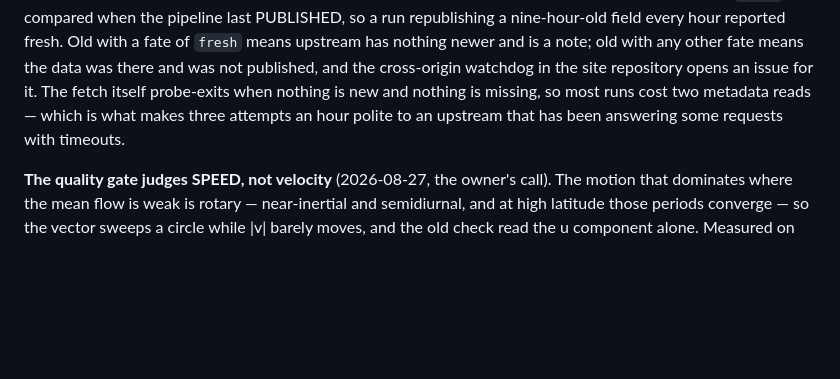
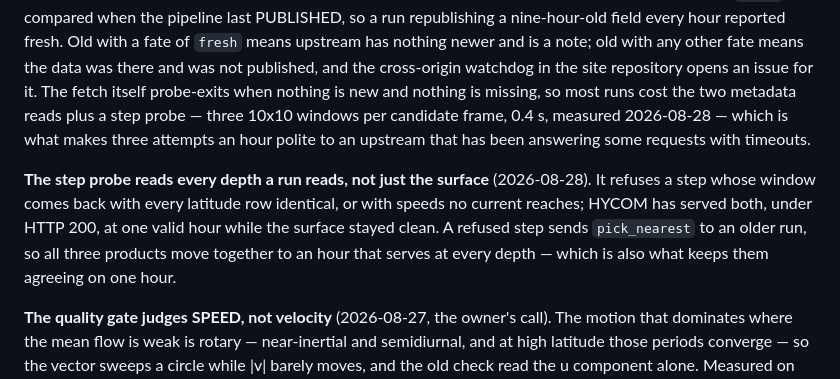
Before and after one commit to oceansensing/espc-model-repo, a Markdown page: README.md, the part around the change. Rendered like a GitHub page; blank space fills up the shorter version.

```diff
--- a/README.md
+++ b/README.md
@@ -74,8 +74,18 @@ a fate of `fresh` means upstream has nothing newer and is a note; old with
 any other fate means the data was there and was not published, and the
 cross-origin watchdog in the site repository opens an issue for it. The fetch itself
 probe-exits when nothing is new and nothing is missing, so most runs cost
-two metadata reads — which is what makes three attempts an hour polite to
-an upstream that has been answering some requests with timeouts.
+the two metadata reads plus a step probe — three 10x10 windows per candidate
+frame, 0.4 s, measured 2026-08-28 — which is what makes three attempts an
+hour polite to an upstream that has been answering some requests with
+timeouts.
+
+**The step probe reads every depth a run reads, not just the surface**
+(2026-08-28). It refuses a step whose window comes back with every latitude
+row identical, or with speeds no current reaches; HYCOM has served both,
+under HTTP 200, at one valid hour while the surface stayed clean. A refused
+step sends `pick_nearest` to an older run, so all three products move
+together to an hour that serves at every depth — which is also what keeps
+them agreeing on one hour.
 
 **The quality gate judges SPEED, not velocity** (2026-08-27, the owner's
 call). The motion that dominates where the mean flow is weak is rotary —
```
Also changed, not shown: CLAUDE.md (+18 -6 lines), PLAN.md (+53 -13 lines).
